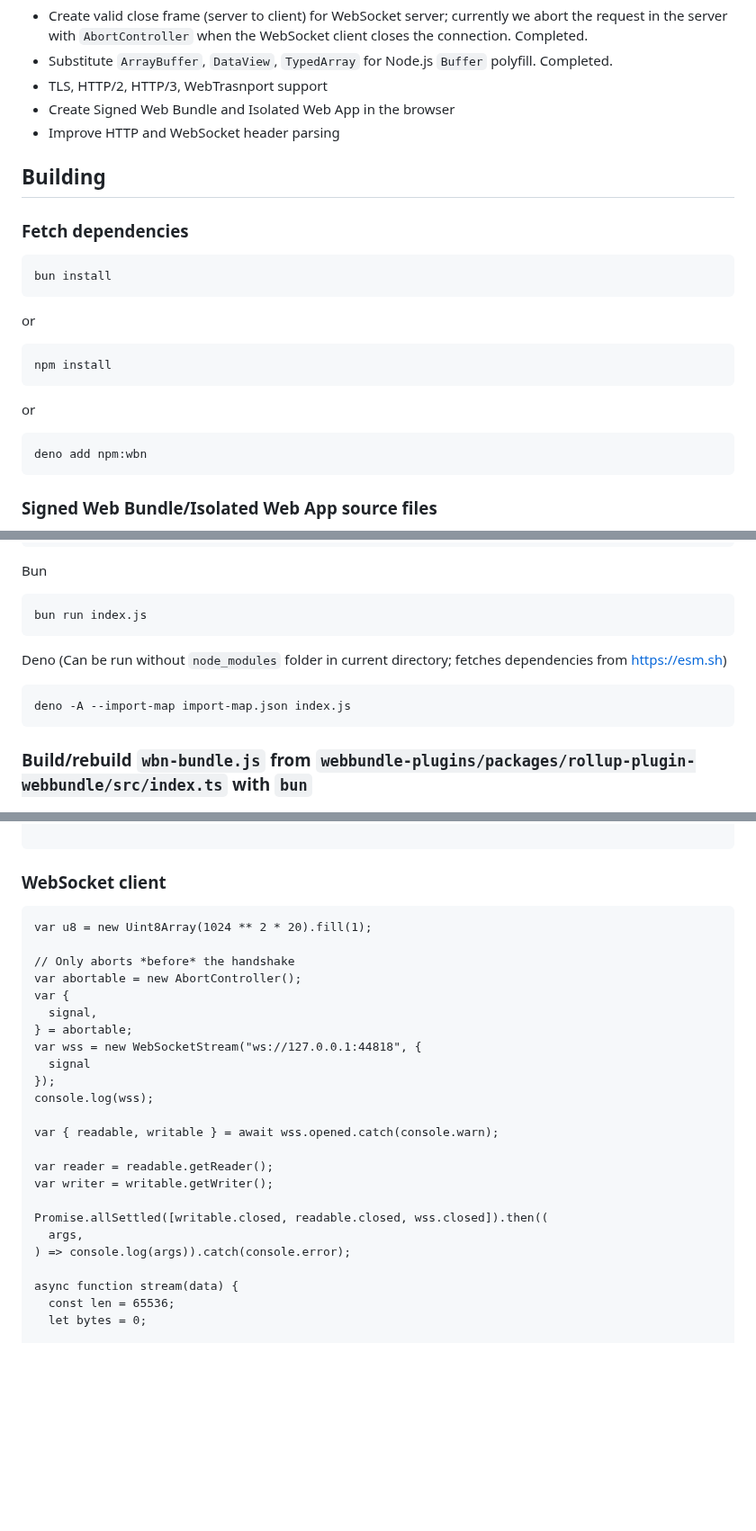
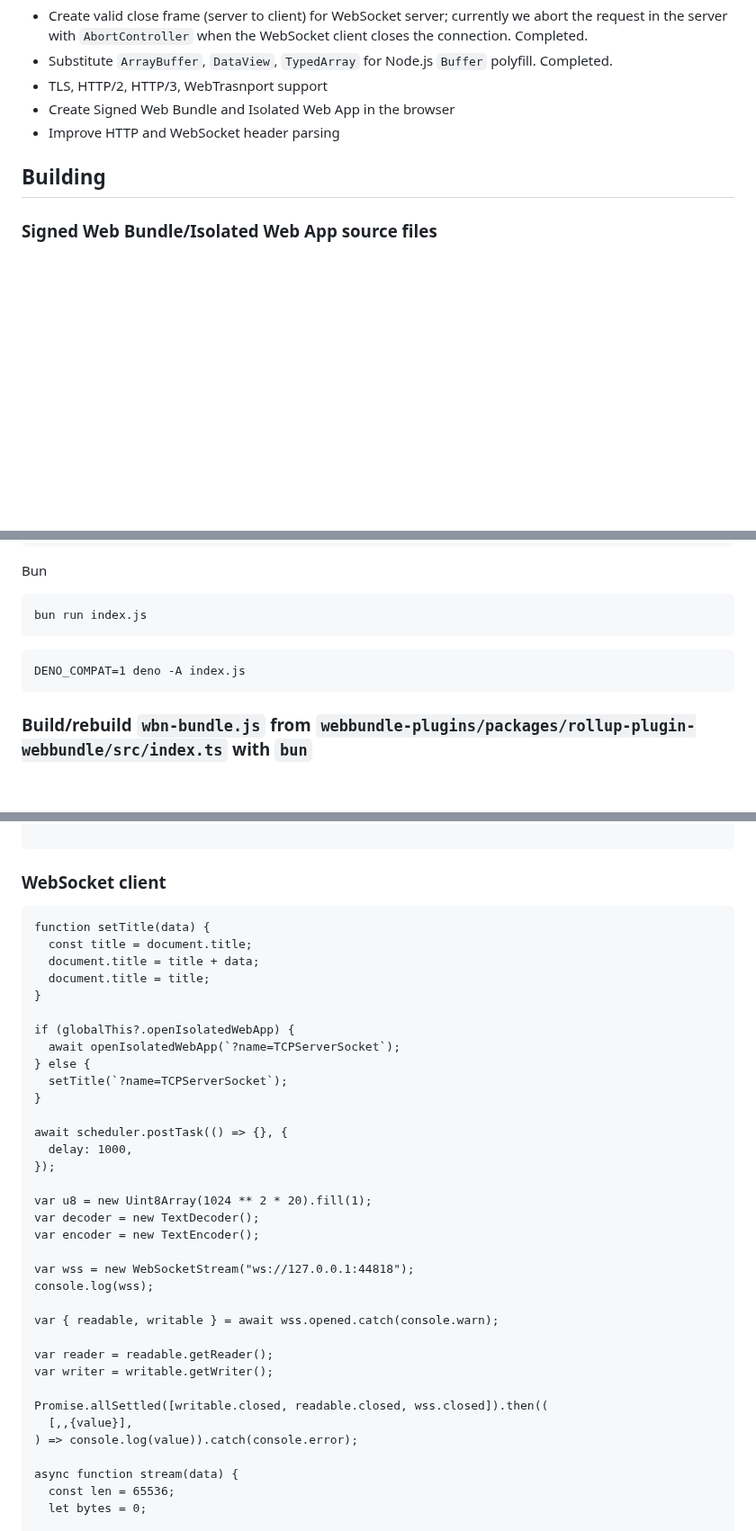
Before and after one commit to guest271314/direct-sockets-http-ws-server, a Markdown page: README.md, 3 parts joined by grey strips. Shown at 90% size. Drawn GitHub-style; blank space fills up the shorter version.

````diff
--- a/README.md
+++ b/README.md
@@ -86,24 +86,6 @@ on Chromium Version 142.0.7401.0 (Developer Build) (64-bit)).
 
 ## Building
 
-### Fetch dependencies
-
-```
-bun install
-```
-
-or
-
-```
-npm install
-```
-
-or
-
-```
-deno add npm:wbn
-```
-
 ### Signed Web Bundle/Isolated Web App source files
 
 Entry point is `assets` directory which contains `index.html`, `script.js`, `.well-known` directory with `manifest.webmanifest`, and any other scripts or resources to be bundled.
@@ -131,9 +113,8 @@ Bun
 bun run index.js
 ```
 
-Deno (Can be run without `node_modules` folder in current directory; fetches dependencies from https://esm.sh)
 ```
-deno -A --import-map import-map.json index.js
+DENO_COMPAT=1 deno -A index.js
 ```
 
 ### Build/rebuild `wbn-bundle.js` from `webbundle-plugins/packages/rollup-plugin-webbundle/src/index.ts` with `bun`
@@ -256,16 +237,27 @@ await response.then((response) => {
 ### WebSocket client
 
 ```
+function setTitle(data) {
+  const title = document.title;
+  document.title = title + data;
+  document.title = title;
+}
+
+if (globalThis?.openIsolatedWebApp) {
+  await openIsolatedWebApp(`?name=TCPServerSocket`);
+} else {
+  setTitle(`?name=TCPServerSocket`);
+}
+
+await scheduler.postTask(() => {}, {
+  delay: 1000,
+});
+
 var u8 = new Uint8Array(1024 ** 2 * 20).fill(1);
+var decoder = new TextDecoder();
+var encoder = new TextEncoder();
 
-// Only aborts *before* the handshake
-var abortable = new AbortController();
-var {
-  signal,
-} = abortable;
-var wss = new WebSocketStream("ws://127.0.0.1:44818", {
-  signal
-});
+var wss = new WebSocketStream("ws://127.0.0.1:44818");
 console.log(wss);
 
 var { readable, writable } = await wss.opened.catch(console.warn);
@@ -274,8 +266,8 @@ var reader = readable.getReader();
 var writer = writable.getWriter();
 
 Promise.allSettled([writable.closed, readable.closed, wss.closed]).then((
-  args,
-) => console.log(args)).catch(console.error);
+  [,,{value}],
+) => console.log(value)).catch(console.error);
 
 async function stream(data) {
   const len = 65536;
````
